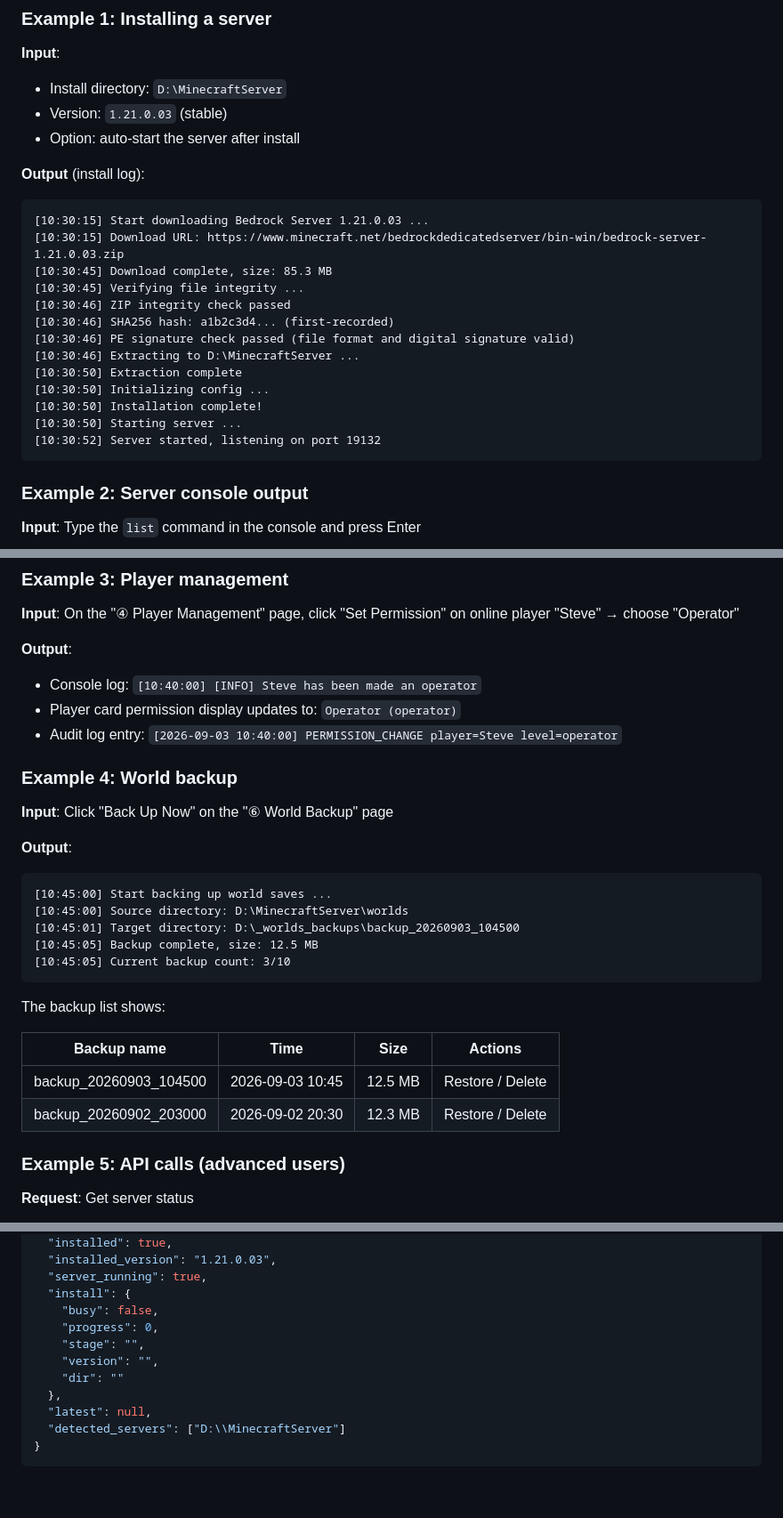
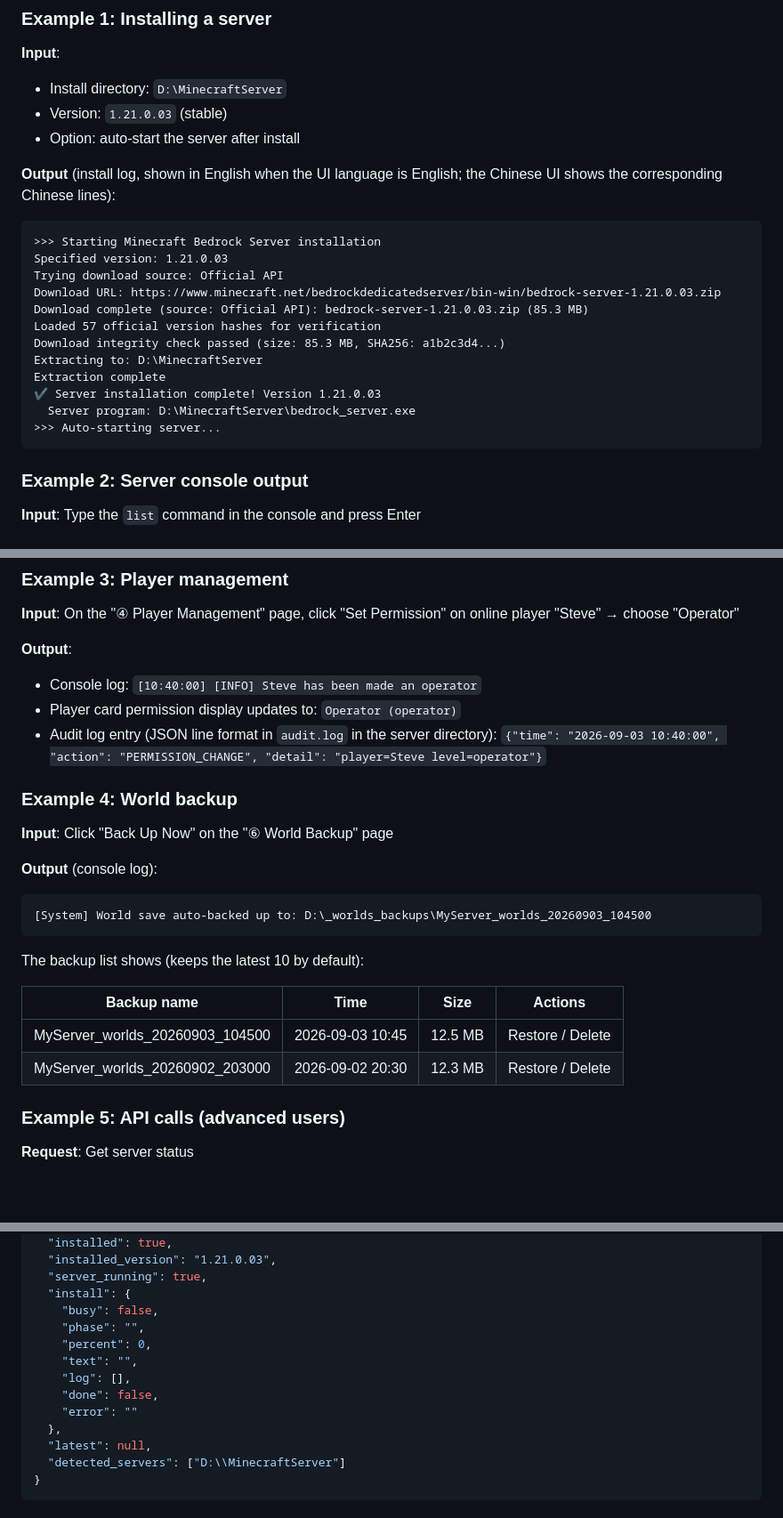
Before and after one commit to dixinkala/MbesBeacon-Minecraft-Bedrock-Server, a Markdown page: README_EN.md, 3 parts joined by grey strips. Shown at 89% size. Drawn GitHub-style; blank space fills up the shorter version.

````diff
--- a/README_EN.md
+++ b/README_EN.md
@@ -280,21 +280,20 @@ On the "⑥ World Backup" page:
 - Version: `1.21.0.03` (stable)
 - Option: auto-start the server after install
 
-**Output** (install log):
+**Output** (install log, shown in English when the UI language is English; the Chinese UI shows the corresponding Chinese lines):
 ```
-[10:30:15] Start downloading Bedrock Server 1.21.0.03 ...
-[10:30:15] Download URL: https://www.minecraft.net/bedrockdedicatedserver/bin-win/bedrock-server-1.21.0.03.zip
-[10:30:45] Download complete, size: 85.3 MB
-[10:30:45] Verifying file integrity ...
-[10:30:46] ZIP integrity check passed
-[10:30:46] SHA256 hash: a1b2c3d4... (first-recorded)
-[10:30:46] PE signature check passed (file format and digital signature valid)
-[10:30:46] Extracting to D:\MinecraftServer ...
-[10:30:50] Extraction complete
-[10:30:50] Initializing config ...
-[10:30:50] Installation complete!
-[10:30:50] Starting server ...
-[10:30:52] Server started, listening on port 19132
+>>> Starting Minecraft Bedrock Server installation
+Specified version: 1.21.0.03
+Trying download source: Official API
+Download URL: https://www.minecraft.net/bedrockdedicatedserver/bin-win/bedrock-server-1.21.0.03.zip
+Download complete (source: Official API): bedrock-server-1.21.0.03.zip (85.3 MB)
+Loaded 57 official version hashes for verification
+Download integrity check passed (size: 85.3 MB, SHA256: a1b2c3d4...)
+Extracting to: D:\MinecraftServer
+Extraction complete
+✔ Server installation complete! Version 1.21.0.03
+  Server program: D:\MinecraftServer\bedrock_server.exe
+>>> Auto-starting server...
 ```
 
 ### Example 2: Server console output
@@ -323,27 +322,24 @@ On the "⑥ World Backup" page:
 **Output**:
 - Console log: `[10:40:00] [INFO] Steve has been made an operator`
 - Player card permission display updates to: `Operator (operator)`
-- Audit log entry: `[2026-09-03 10:40:00] PERMISSION_CHANGE player=Steve level=operator`
+- Audit log entry (JSON line format in `audit.log` in the server directory):
+  `{"time": "2026-09-03 10:40:00", "action": "PERMISSION_CHANGE", "detail": "player=Steve level=operator"}`
 
 ### Example 4: World backup
 
 **Input**: Click "Back Up Now" on the "⑥ World Backup" page
 
-**Output**:
+**Output** (console log):
 ```
-[10:45:00] Start backing up world saves ...
-[10:45:00] Source directory: D:\MinecraftServer\worlds
-[10:45:01] Target directory: D:\_worlds_backups\backup_20260903_104500
-[10:45:05] Backup complete, size: 12.5 MB
-[10:45:05] Current backup count: 3/10
+[System] World save auto-backed up to: D:\_worlds_backups\MyServer_worlds_20260903_104500
 ```
 
-The backup list shows:
+The backup list shows (keeps the latest 10 by default):
 
 | Backup name | Time | Size | Actions |
 |----------|------|------|----------|
-| backup_20260903_104500 | 2026-09-03 10:45 | 12.5 MB | Restore / Delete |
-| backup_20260902_203000 | 2026-09-02 20:30 | 12.3 MB | Restore / Delete |
+| MyServer_worlds_20260903_104500 | 2026-09-03 10:45 | 12.5 MB | Restore / Delete |
+| MyServer_worlds_20260902_203000 | 2026-09-02 20:30 | 12.3 MB | Restore / Delete |
 
 ### Example 5: API calls (advanced users)
 
@@ -364,10 +360,12 @@ curl -H "X-API-Token: <your-token>" http://127.0.0.1:19100/api/status
   "server_running": true,
   "install": {
     "busy": false,
-    "progress": 0,
-    "stage": "",
-    "version": "",
-    "dir": ""
+    "phase": "",
+    "percent": 0,
+    "text": "",
+    "log": [],
+    "done": false,
+    "error": ""
   },
   "latest": null,
   "detected_servers": ["D:\\MinecraftServer"]
````
Also changed, not shown: other parts of README_EN.md (+8 -7 lines), README.md (+34 -35 lines).
